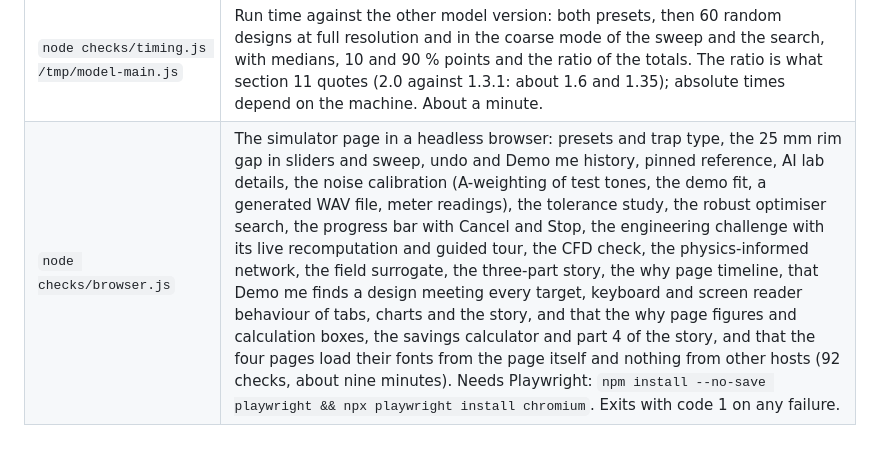
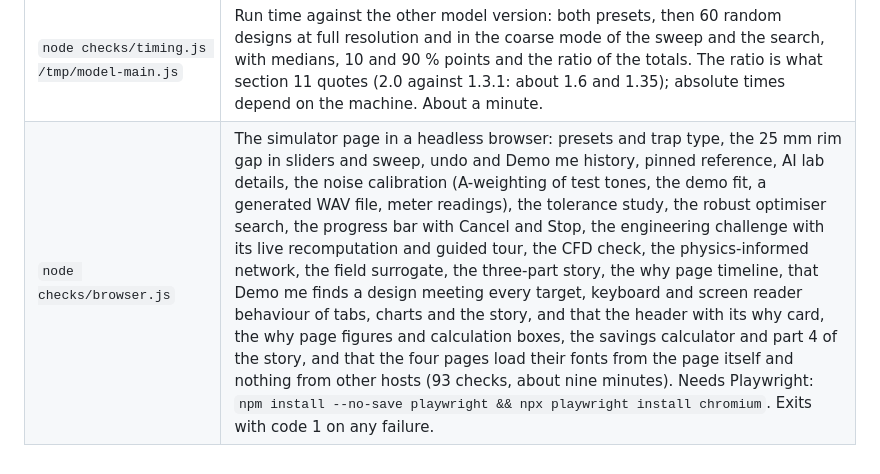
Before and after one commit to fintlp/jet-flush-model, a Markdown page: checks/README.md, the part around the change. Rendered like a GitHub page.

Commit message:
Preview 2.1: check counts (browser 93/93)
Co-Authored-By: Claude Opus 5.5 <noreply@anthropic.com>
Claude-Session: https://claude.ai/code/session_0111jbqwxBtsz7yn61N9Bh1U

```diff
--- a/checks/README.md
+++ b/checks/README.md
@@ -24,4 +24,4 @@ git show origin/main:model.js > /tmp/model-main.js
 | `node checks/presets.js` | Preset figures quoted in section 10: vortex dips, margins, air core and siphon break times, source shares, Gordon cross-check, siphonic against washdown |
 | `node checks/noise-range.js` | Width of the sampled noise range, and interior coefficient values outside the corner range (section 10) |
 | `node checks/timing.js /tmp/model-main.js` | Run time against the other model version: both presets, then 60 random designs at full resolution and in the coarse mode of the sweep and the search, with medians, 10 and 90 % points and the ratio of the totals. The ratio is what section 11 quotes (2.0 against 1.3.1: about 1.6 and 1.35); absolute times depend on the machine. About a minute. |
-| `node checks/browser.js` | The simulator page in a headless browser: presets and trap type, the 25 mm rim gap in sliders and sweep, undo and Demo me history, pinned reference, AI lab details, the noise calibration (A-weighting of test tones, the demo fit, a generated WAV file, meter readings), the tolerance study, the robust optimiser search, the progress bar with Cancel and Stop, the engineering challenge with its live recomputation and guided tour, the CFD check, the physics-informed network, the field surrogate, the three-part story, the why page timeline, that Demo me finds a design meeting every target, keyboard and screen reader behaviour of tabs, charts and the story, and that the why page figures and calculation boxes, the savings calculator and part 4 of the story, and that the four pages load their fonts from the page itself and nothing from other hosts (92 checks, about nine minutes). Needs Playwright: `npm install --no-save playwright && npx playwright install chromium`. Exits with code 1 on any failure. |
+| `node checks/browser.js` | The simulator page in a headless browser: presets and trap type, the 25 mm rim gap in sliders and sweep, undo and Demo me history, pinned reference, AI lab details, the noise calibration (A-weighting of test tones, the demo fit, a generated WAV file, meter readings), the tolerance study, the robust optimiser search, the progress bar with Cancel and Stop, the engineering challenge with its live recomputation and guided tour, the CFD check, the physics-informed network, the field surrogate, the three-part story, the why page timeline, that Demo me finds a design meeting every target, keyboard and screen reader behaviour of tabs, charts and the story, and that the header with its why card, the why page figures and calculation boxes, the savings calculator and part 4 of the story, and that the four pages load their fonts from the page itself and nothing from other hosts (93 checks, about nine minutes). Needs Playwright: `npm install --no-save playwright && npx playwright install chromium`. Exits with code 1 on any failure. |
```
Also changed, not shown: README.md (+1 -1 lines).
